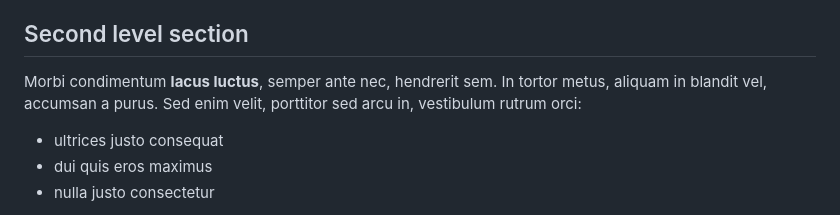
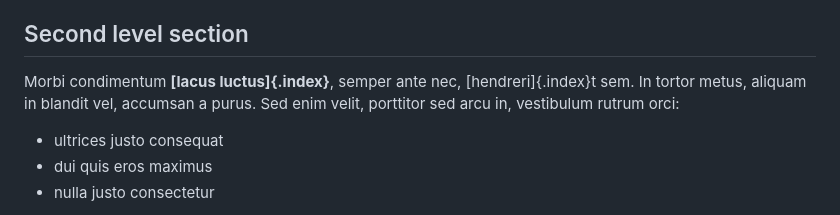
Before and after one commit to istqborg/istqb_product_template, a Markdown page: syllabus/02-chapter2.md, the part around the change. GitHub-like rendering.

Commit message:
index plural and bold

```diff
--- a/syllabus/02-chapter2.md
+++ b/syllabus/02-chapter2.md
@@ -15,7 +15,7 @@ keyword1, keyword2
 
 ## Second level section
 
-Morbi condimentum **lacus luctus**, semper ante nec, hendrerit sem. In tortor metus, aliquam in blandit vel, accumsan a purus. Sed enim velit, porttitor sed arcu in, vestibulum rutrum orci:
+Morbi condimentum **[lacus luctus]{.index}**, semper ante nec, [hendreri]{.index}t sem. In tortor metus, aliquam in blandit vel, accumsan a purus. Sed enim velit, porttitor sed arcu in, vestibulum rutrum orci:
 
 * ultrices justo consequat
 * dui quis eros maximus
```
